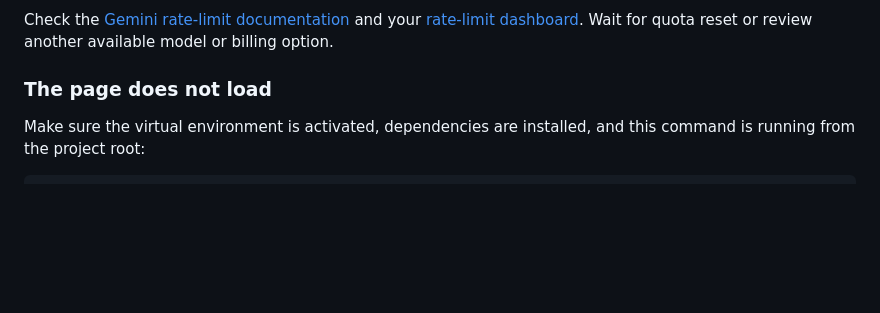
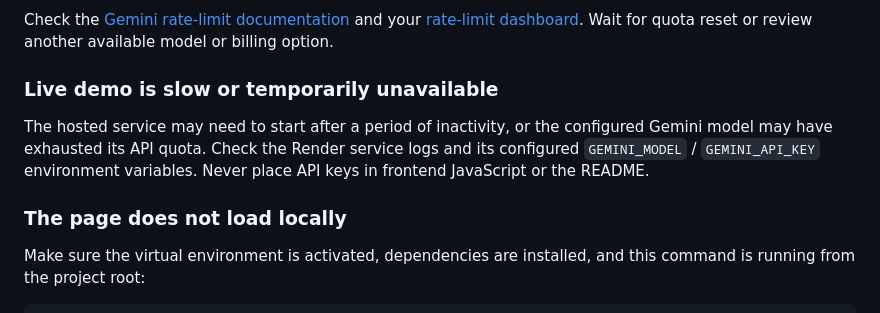
Before and after one commit to Shayan-Chakra/NLSQLAGENT-PLSQL-Studio, a Markdown page: README.md, the part around one of its changes. GitHub-like rendering; blank space fills up the shorter version.

```diff
--- a/README.md
+++ b/README.md
@@ -278,7 +282,11 @@ Set `GEMINI_MODEL` to a model currently available to your Google AI Studio proje
 
 Check the [Gemini rate-limit documentation](https://ai.google.dev/gemini-api/docs/rate-limits) and your [rate-limit dashboard](https://ai.dev/rate-limit). Wait for quota reset or review another available model or billing option.
 
-### The page does not load
+### Live demo is slow or temporarily unavailable
+
+The hosted service may need to start after a period of inactivity, or the configured Gemini model may have exhausted its API quota. Check the Render service logs and its configured `GEMINI_MODEL` / `GEMINI_API_KEY` environment variables. Never place API keys in frontend JavaScript or the README.
+
+### The page does not load locally
 
 Make sure the virtual environment is activated, dependencies are installed, and this command is running from the project root:
 
```
Also changed, not shown: other parts of README.md (+15 -11 lines).
